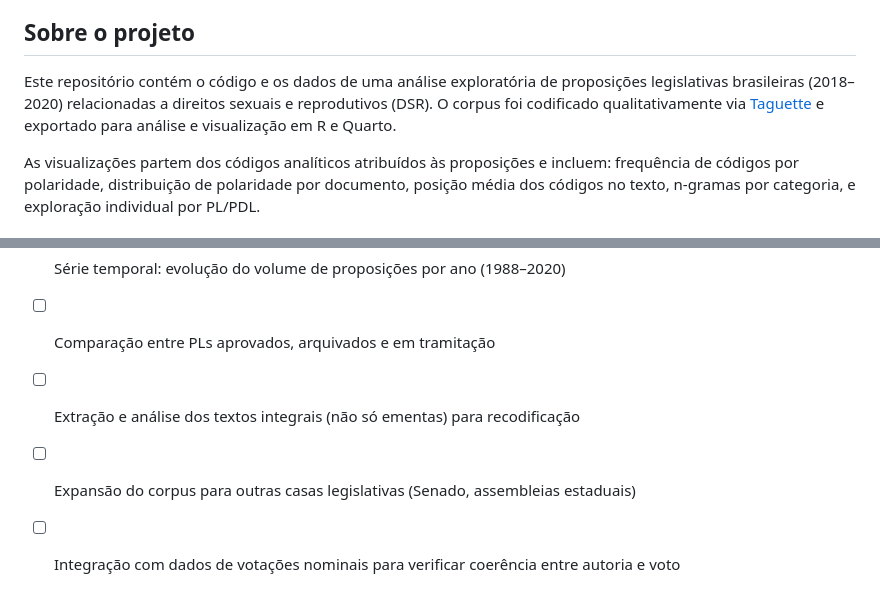
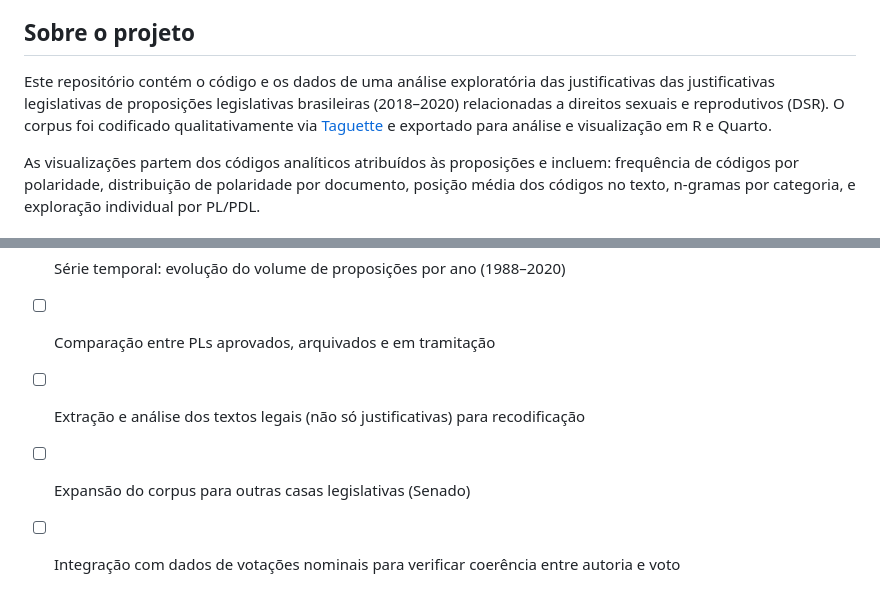
Before and after one commit to LuizPF42/dsr-pls-2018-2020, a Markdown page: README.md, 2 parts joined by grey strips. Drawn GitHub-style.

```diff
--- a/README.md
+++ b/README.md
@@ -12,7 +12,7 @@ A extração do corpus e o desenvolvimento das ferramentas de análise foram rea
 
 ## Sobre o projeto
 
-Este repositório contém o código e os dados de uma análise exploratória de proposições legislativas brasileiras (2018–2020) relacionadas a direitos sexuais e reprodutivos (DSR). O corpus foi codificado qualitativamente via [Taguette](https://www.taguette.org/about.html) e exportado para análise e visualização em R e Quarto.
+Este repositório contém o código e os dados de uma análise exploratória das justificativas das justificativas legislativas de proposições legislativas brasileiras (2018–2020) relacionadas a direitos sexuais e reprodutivos (DSR). O corpus foi codificado qualitativamente via [Taguette](https://www.taguette.org/about.html) e exportado para análise e visualização em R e Quarto.
 
 As visualizações partem dos códigos analíticos atribuídos às proposições e incluem: frequência de códigos por polaridade, distribuição de polaridade por documento, posição média dos códigos no texto, n-gramas por categoria, e exploração individual por PL/PDL.
 
@@ -89,6 +89,6 @@ quarto render dsr_pilot.qmd
 - [ ] Análise de co-autoria e redes partidárias por posição
 - [ ] Série temporal: evolução do volume de proposições por ano (1988–2020)
 - [ ] Comparação entre PLs aprovados, arquivados e em tramitação
-- [ ] Extração e análise dos textos integrais (não só ementas) para recodificação
-- [ ] Expansão do corpus para outras casas legislativas (Senado, assembleias estaduais)
+- [ ] Extração e análise dos textos legais (não só justificativas) para recodificação
+- [ ] Expansão do corpus para outras casas legislativas (Senado)
 - [ ] Integração com dados de votações nominais para verificar coerência entre autoria e voto
```
